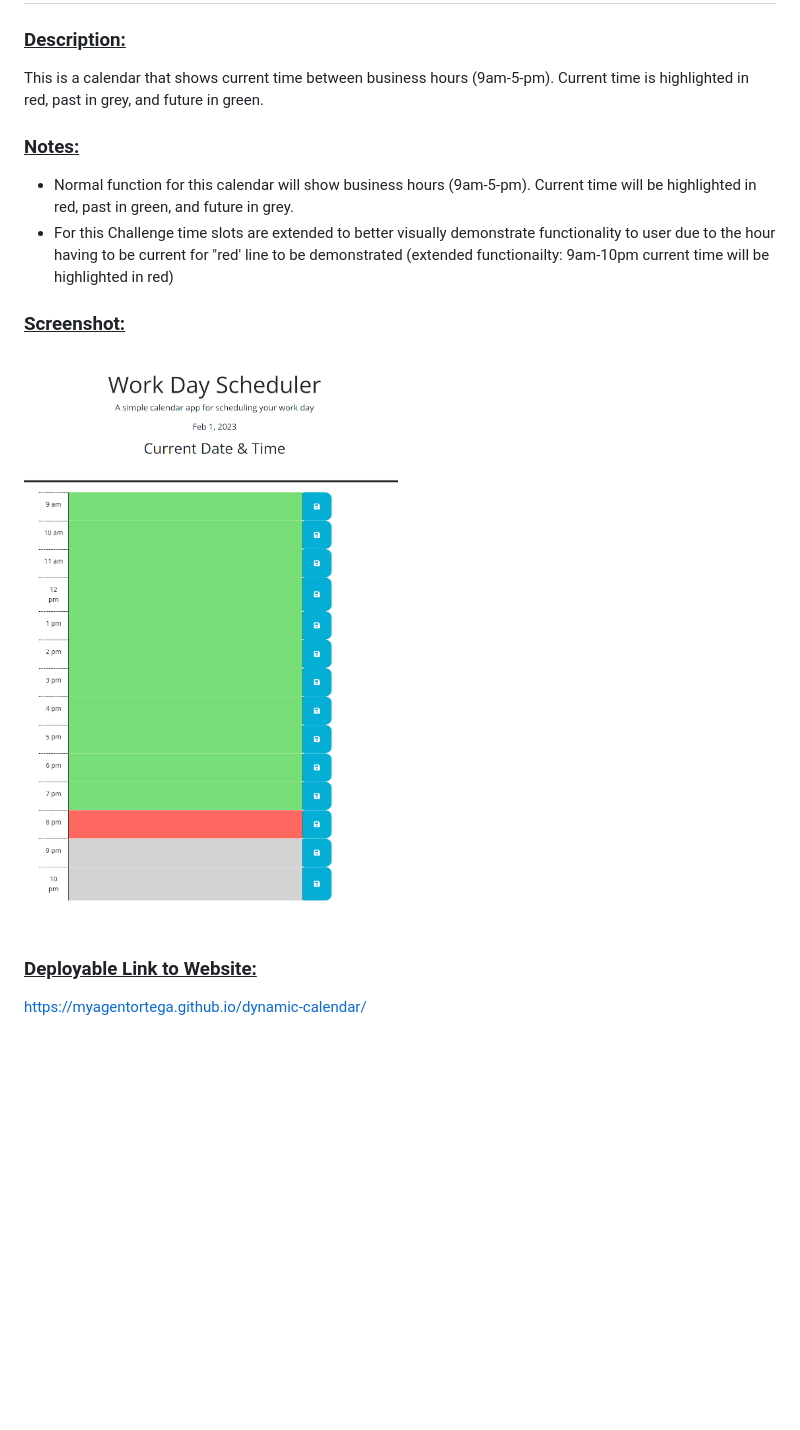
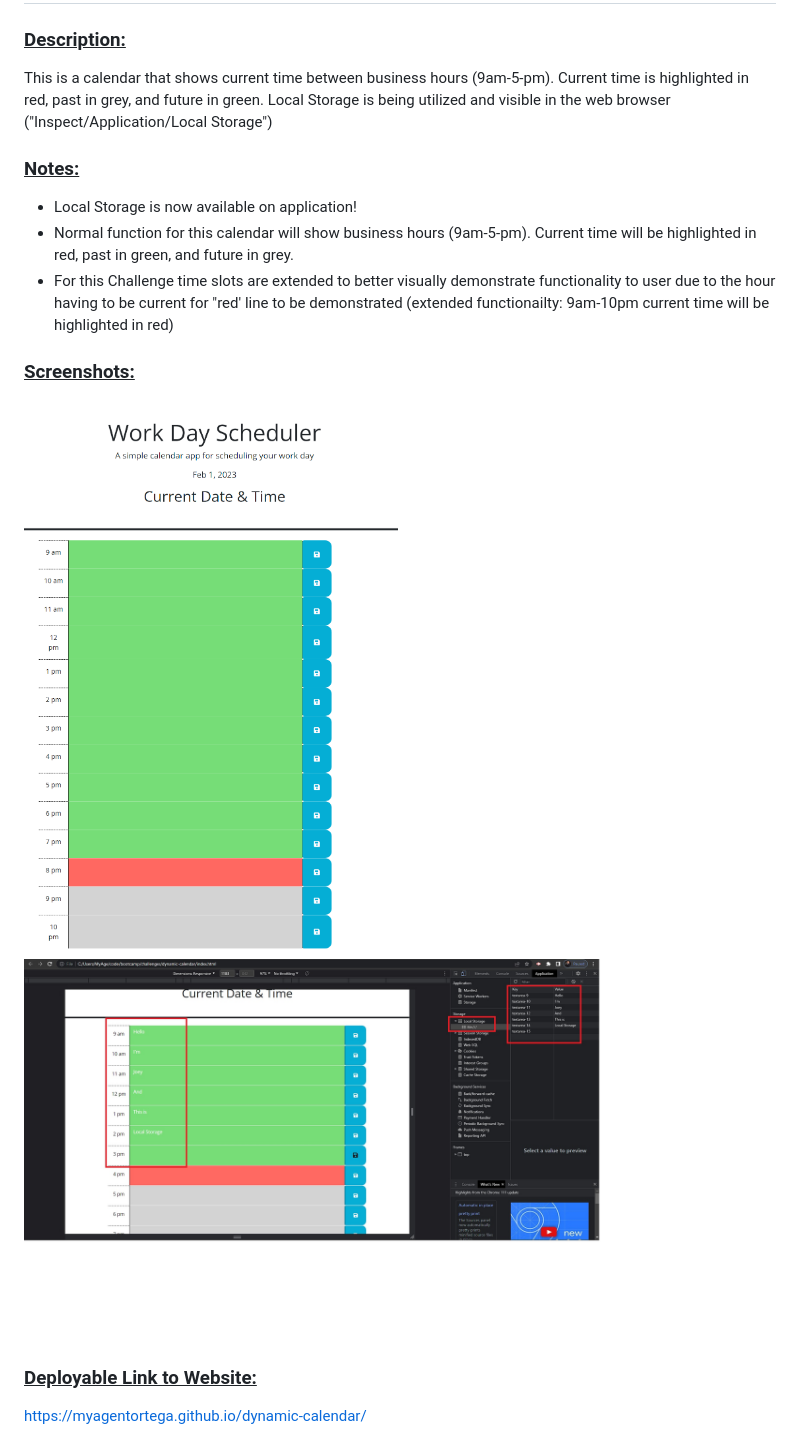
Before and after one commit to MyAgentOrtega/dynamic-calendar, a Markdown page: README.md, the part around the change. GitHub-like rendering; pictures changed too: Assets/images/Updated Local Storage.jpg (added); blank space fills up the shorter version.

Commit message:
updated README, Local storage added

```diff
--- a/README.md
+++ b/README.md
@@ -1,15 +1,19 @@
 # Dynamic Calendar <br/>
 
 ### <u> Description: </u>
-This is a calendar that shows current time between business hours (9am-5-pm). Current time is highlighted in red, past in grey, and future in green.
+This is a calendar that shows current time between business hours (9am-5-pm). Current time is highlighted in red, past in grey, and future in green. Local Storage is being utilized and visible in the web browser ("Inspect/Application/Local Storage")
 
 ### <u> Notes: </u>
+- Local Storage is now available on application!
 - Normal function for this calendar will show business hours (9am-5-pm). Current time will be  highlighted in red, past in green, and future in grey.
 - For this Challenge time slots are extended to better visually demonstrate functionality to user due to the hour having to be current for "red' line to be demonstrated (extended functionailty: 9am-10pm current time will be highlighted in red)
 
 
-### <u> Screenshot: </u>
-![Randomizer Website Screenshot](./Assets/_C__Users_MyAge_code_bootcamp_challenges_dynamic-calendar_index.html.png)
+
+### <u> Screenshots: </u>
+
+![Dynamic Calendar Screenshot2](./Assets/images/_C__Users_MyAge_code_bootcamp_challenges_dynamic-calendar_index.html.png)
+![Dynamic Calendar Screenshot](./Assets/images/Updated%20Local%20Storage.jpg)
 <br /><br />
 
 
```
Also changed, not shown: Assets/images/_C__Users_MyAge_code_bootcamp_challenges_dynamic-calendar_index.html.png (renamed from Assets/_C__Users_MyAge_code_bootcamp_challenges_dynamic-calendar_index.html.png), 1 other file.
